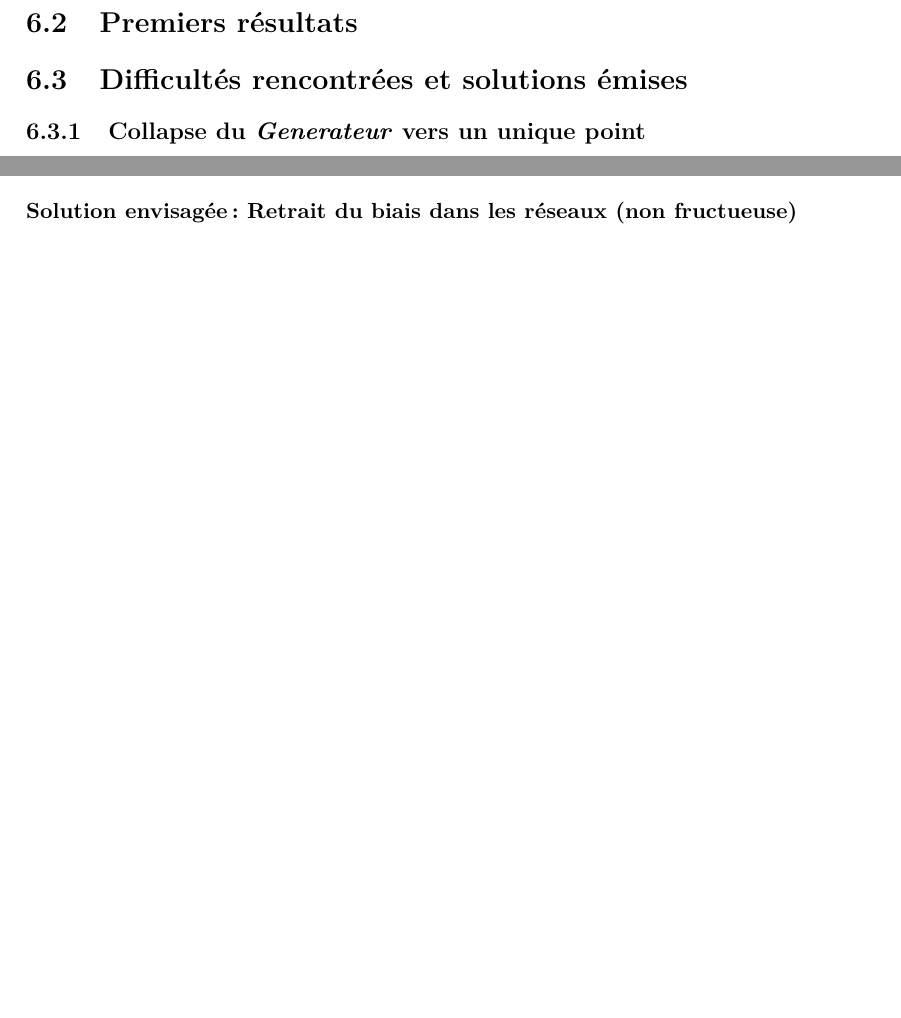
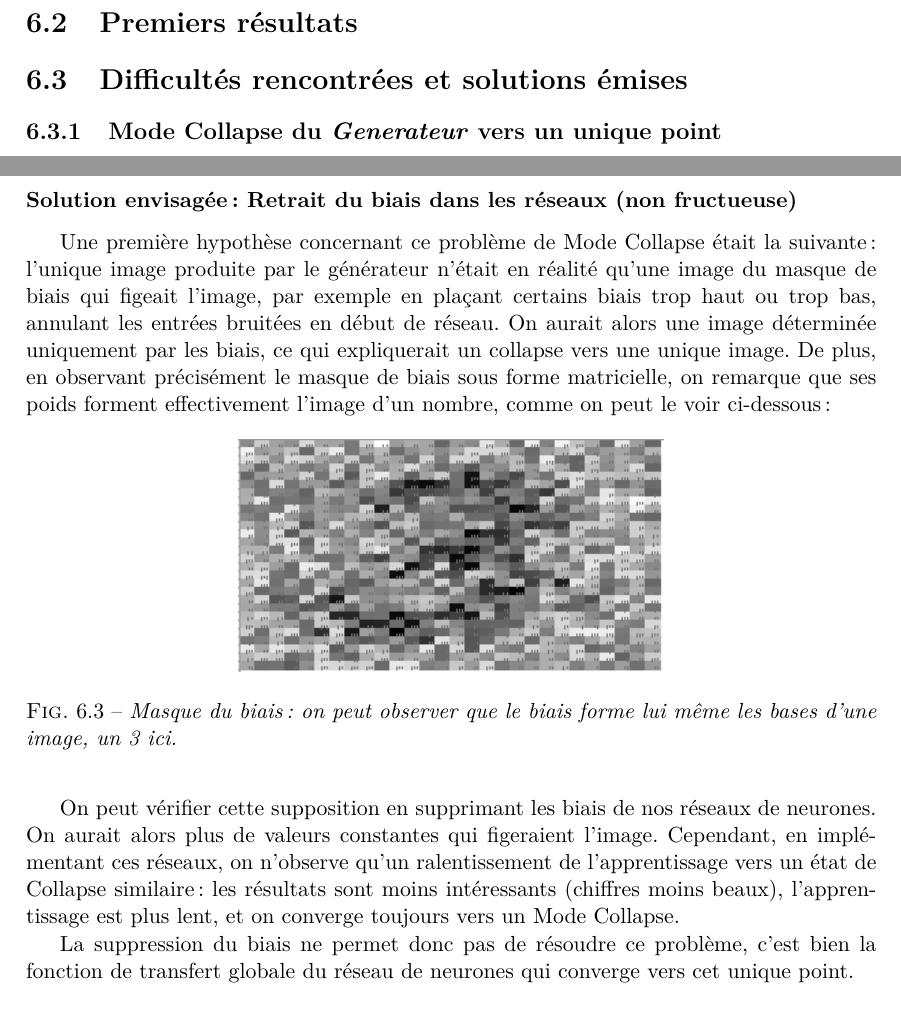
Before and after one commit to Supelec-GAN/Couleuvre-Rapport, a LaTeX document (rapport.tex, which reads 07-gan_implementation.tex): two parts of pages 19 and 20 of 21 before the commit and two parts of pages 19 and 21 of 21 after it, joined at a grey line, cut so that both start at the same text, the shorter picture padded with empty space. Compiled offline with pdfLaTeX.

Commit message:
Ajout d'un paragraphe sur le mode collapse

```diff
--- a/07-gan_implementation.tex
+++ b/07-gan_implementation.tex
@@ -14,8 +14,8 @@ Nous verrons dans ce chapitre tout d'abord l'implémentation de notre GAN, puis
 \section{Premiers résultats}
 
 \section{Difficultés rencontrées et solutions émises}
-\subsection{Collapse du \textit{Generateur} vers un unique point}
-\paragraph{Présentation du problème}
+\subsection{Mode Collapse du \textit{Generateur} vers un unique point}
+\subsubsection{Présentation du problème}
 
 Un problème récurrent que l'on peut observer dans les GAN est le \textit{mode collapse}, ou \textit{missing modes}. Prenons un GAN, le générateur doit tenter de créer des images les plus réalistes possible par rapport à une distribution de données réelles, par l'intermédiaire du discriminateur. Cette distribution peut présenter plusieurs modes, plusieurs zones en quelque sorte (En reprenant l'exemple des chiffres de MNIST, on peut vouloir générer des 3, ou des 4).
 Cependant, on observe que le générateur a souvent tendance à apprendre à ne générer qu'un seul mode. On appelle cela le mode collapse : le générateur apprendra à aller vers une des zones de la distribution voulue, se rendra compte que cette zone marche, et y restera.
@@ -37,5 +37,20 @@ Nous avons été confrontés à ce problème de collapse total en générant des
 \end{figure}
 
 
-\paragraph{Solution envisagée : Retrait du biais dans les réseaux (non fructueuse)}
-\paragraph{Solution envisagée : Injection de bruit dans chaque couche du Générateur (fructueuse)}
+\subsubsection{Solution envisagée : Retrait du biais dans les réseaux (non fructueuse)}
+
+Une première hypothèse concernant ce problème de Mode Collapse était la suivante : l'unique image produite par le générateur n'était en réalité qu'une image du masque de biais qui figeait l'image, par exemple en plaçant certains biais trop haut ou trop bas, annulant les entrées bruitées en début de réseau. On aurait alors une image déterminée uniquement par les biais, ce qui expliquerait un collapse vers une unique image.
+De plus, en observant précisément le masque de biais sous forme matricielle, on remarque que ses poids forment effectivement l'image d'un nombre, comme on peut le voir ci-dessous :
+
+\begin{figure}[h]
+\begin{center}
+\includegraphics[width=0.5\textwidth]{images/masqueBiais.png}\caption{Masque du biais : on peut observer que le biais forme lui même les bases d'une image, un 3 ici.}
+\end{center}
+\end{figure}
+
+On peut vérifier cette supposition en supprimant les biais de nos réseaux de neurones. On aurait alors plus de valeurs constantes qui figeraient l'image. Cependant, en implémentant ces réseaux, on n'observe qu'un ralentissement de l'apprentissage vers un état de Collapse similaire : les résultats sont moins intéressants (chiffres moins beaux), l'apprentissage est plus lent, et on converge toujours vers un Mode Collapse.
+
+La suppression du biais ne permet donc pas de résoudre ce problème, c'est bien la fonction de transfert globale du réseau de neurones qui converge vers cet unique point.
+
+
+\subsubsection{Solution envisagée : Injection de bruit dans chaque couche du Générateur (fructueuse)}
```
Also changed, not shown: 03-implementation_du_perceptron.tex (+1 -1 lines), images/masqueBiais.png (added), rapport.pdf.
